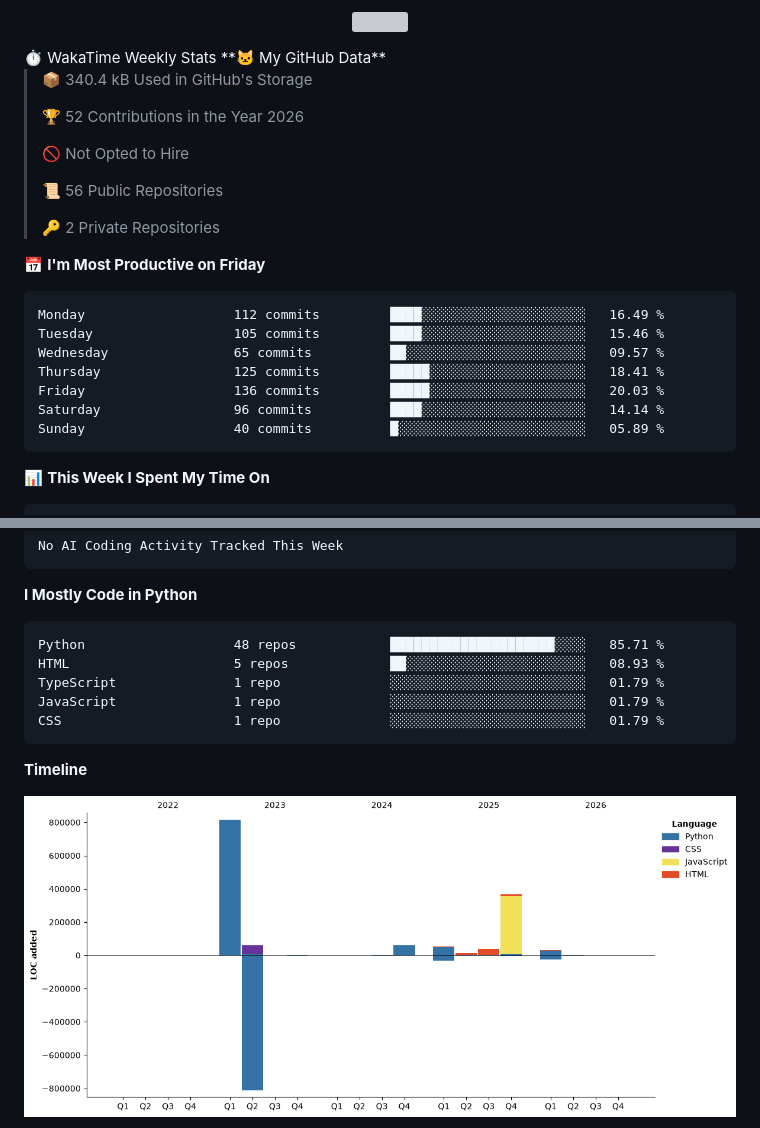
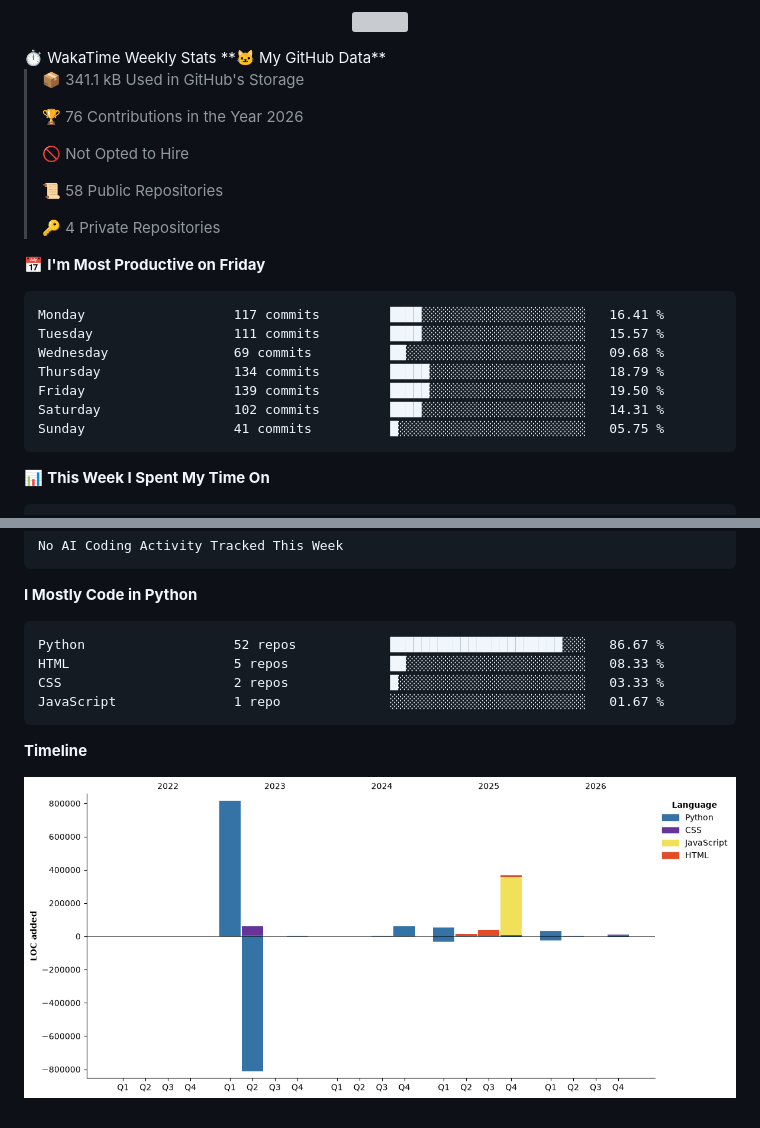
Before and after one commit to arnursultan/arnursultan, a Markdown page: README.md, 2 parts joined by grey strips. Drawn GitHub-style; pictures changed too: assets/bar_graph.png; grey boxes are pictures that could not be loaded.

Commit message:
📊 Updated WakaTime Stats

````diff
--- a/README.md
+++ b/README.md
@@ -51,26 +51,26 @@ class Nursultan:
 <!--START_SECTION:waka-->
 **🐱 My GitHub Data**
 
-> 📦 340.4 kB Used in GitHub's Storage
+> 📦 341.1 kB Used in GitHub's Storage
  >
-> 🏆 52 Contributions in the Year 2026
+> 🏆 76 Contributions in the Year 2026
  >
 > 🚫 Not Opted to Hire
  >
-> 📜 56 Public Repositories
+> 📜 58 Public Repositories
  >
-> 🔑 2 Private Repositories
+> 🔑 4 Private Repositories
  >
 📅 **I'm Most Productive on Friday**
 
 ```text
-Monday                   112 commits         ████░░░░░░░░░░░░░░░░░░░░░   16.49 %
-Tuesday                  105 commits         ████░░░░░░░░░░░░░░░░░░░░░   15.46 %
-Wednesday                65 commits          ██░░░░░░░░░░░░░░░░░░░░░░░   09.57 %
-Thursday                 125 commits         █████░░░░░░░░░░░░░░░░░░░░   18.41 %
-Friday                   136 commits         █████░░░░░░░░░░░░░░░░░░░░   20.03 %
-Saturday                 96 commits          ████░░░░░░░░░░░░░░░░░░░░░   14.14 %
-Sunday                   40 commits          █░░░░░░░░░░░░░░░░░░░░░░░░   05.89 %
+Monday                   117 commits         ████░░░░░░░░░░░░░░░░░░░░░   16.41 %
+Tuesday                  111 commits         ████░░░░░░░░░░░░░░░░░░░░░   15.57 %
+Wednesday                69 commits          ██░░░░░░░░░░░░░░░░░░░░░░░   09.68 %
+Thursday                 134 commits         █████░░░░░░░░░░░░░░░░░░░░   18.79 %
+Friday                   139 commits         █████░░░░░░░░░░░░░░░░░░░░   19.50 %
+Saturday                 102 commits         ████░░░░░░░░░░░░░░░░░░░░░   14.31 %
+Sunday                   41 commits          █░░░░░░░░░░░░░░░░░░░░░░░░   05.75 %
 ```
 
 
@@ -96,11 +96,10 @@ No AI Coding Activity Tracked This Week
 **I Mostly Code in Python**
 
 ```text
-Python                   48 repos            █████████████████████░░░░   85.71 %
-HTML                     5 repos             ██░░░░░░░░░░░░░░░░░░░░░░░   08.93 %
-TypeScript               1 repo              ░░░░░░░░░░░░░░░░░░░░░░░░░   01.79 %
-JavaScript               1 repo              ░░░░░░░░░░░░░░░░░░░░░░░░░   01.79 %
-CSS                      1 repo              ░░░░░░░░░░░░░░░░░░░░░░░░░   01.79 %
+Python                   52 repos            ██████████████████████░░░   86.67 %
+HTML                     5 repos             ██░░░░░░░░░░░░░░░░░░░░░░░   08.33 %
+CSS                      2 repos             █░░░░░░░░░░░░░░░░░░░░░░░░   03.33 %
+JavaScript               1 repo              ░░░░░░░░░░░░░░░░░░░░░░░░░   01.67 %
 ```
 
 
````
Also changed, not shown: other parts of README.md (+1 -1 lines).
